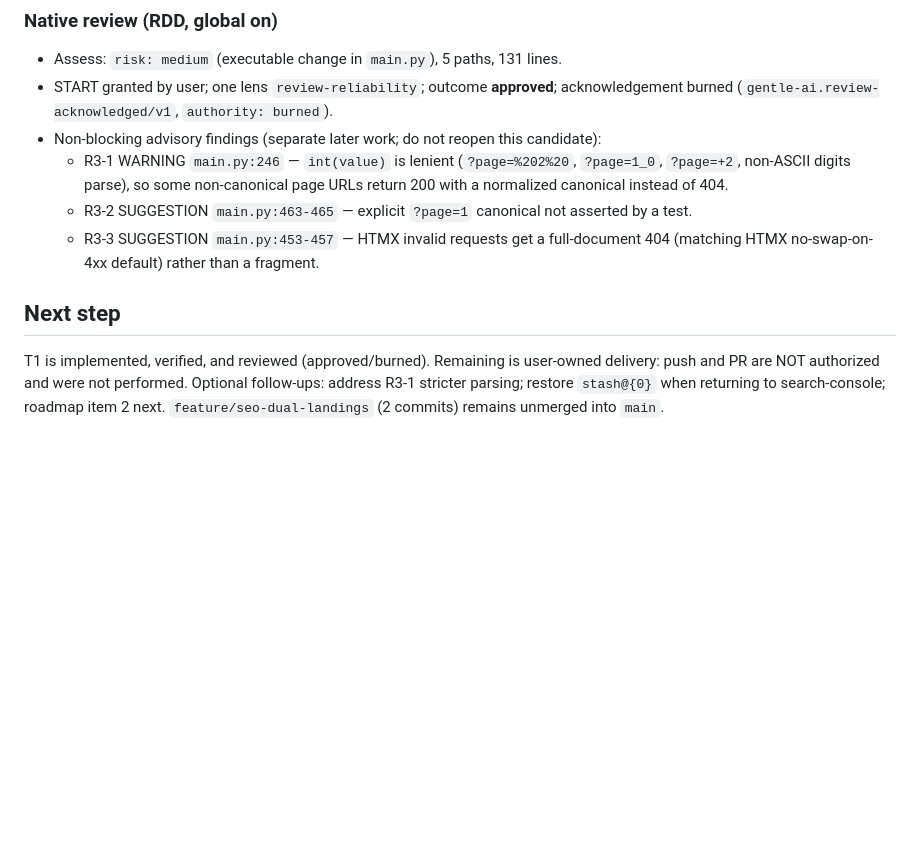
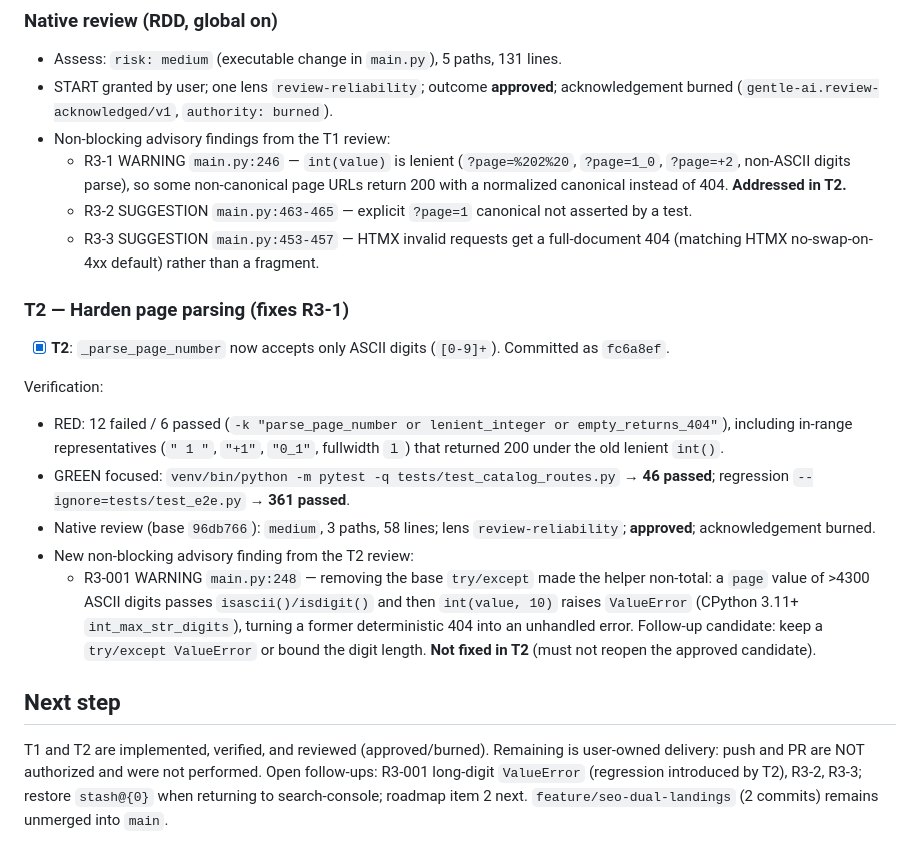
Before and after one commit to twiindan/regalame_app, a Markdown page: odd/tasks/seo-category-health.md, the part around the change. Rendered like a GitHub page; blank space fills up the shorter version.

Commit message:
docs(seo): record R3-1 strict-parsing fix and review

```diff
--- a/odd/tasks/seo-category-health.md
+++ b/odd/tasks/seo-category-health.md
@@ -113,11 +113,23 @@ Revert the T1 commit on `feature/seo-category-health`; delete the branch. `templ
 
 - Assess: `risk: medium` (executable change in `main.py`), 5 paths, 131 lines.
 - START granted by user; one lens `review-reliability`; outcome **approved**; acknowledgement burned (`gentle-ai.review-acknowledged/v1`, `authority: burned`).
-- Non-blocking advisory findings (separate later work; do not reopen this candidate):
-  - R3-1 WARNING `main.py:246` — `int(value)` is lenient (`?page=%202%20`, `?page=1_0`, `?page=+2`, non-ASCII digits parse), so some non-canonical page URLs return 200 with a normalized canonical instead of 404.
+- Non-blocking advisory findings from the T1 review:
+  - R3-1 WARNING `main.py:246` — `int(value)` is lenient (`?page=%202%20`, `?page=1_0`, `?page=+2`, non-ASCII digits parse), so some non-canonical page URLs return 200 with a normalized canonical instead of 404. **Addressed in T2.**
   - R3-2 SUGGESTION `main.py:463-465` — explicit `?page=1` canonical not asserted by a test.
   - R3-3 SUGGESTION `main.py:453-457` — HTMX invalid requests get a full-document 404 (matching HTMX no-swap-on-4xx default) rather than a fragment.
 
+### T2 — Harden page parsing (fixes R3-1)
+
+- [x] **T2**: `_parse_page_number` now accepts only ASCII digits (`[0-9]+`). Committed as `fc6a8ef`.
+
+Verification:
+
+- RED: 12 failed / 6 passed (`-k "parse_page_number or lenient_integer or empty_returns_404"`), including in-range representatives (`" 1 "`, `"+1"`, `"0_1"`, fullwidth `１`) that returned 200 under the old lenient `int()`.
+- GREEN focused: `venv/bin/python -m pytest -q tests/test_catalog_routes.py` → **46 passed**; regression `--ignore=tests/test_e2e.py` → **361 passed**.
+- Native review (base `96db766`): `medium`, 3 paths, 58 lines; lens `review-reliability`; **approved**; acknowledgement burned.
+- New non-blocking advisory finding from the T2 review:
+  - R3-001 WARNING `main.py:248` — removing the base `try/except` made the helper non-total: a `page` value of >4300 ASCII digits passes `isascii()/isdigit()` and then `int(value, 10)` raises `ValueError` (CPython 3.11+ `int_max_str_digits`), turning a former deterministic 404 into an unhandled error. Follow-up candidate: keep a `try/except ValueError` or bound the digit length. **Not fixed in T2** (must not reopen the approved candidate).
+
 ## Next step
 
-T1 is implemented, verified, and reviewed (approved/burned). Remaining is user-owned delivery: push and PR are NOT authorized and were not performed. Optional follow-ups: address R3-1 stricter parsing; restore `stash@{0}` when returning to search-console; roadmap item 2 next. `feature/seo-dual-landings` (2 commits) remains unmerged into `main`.
+T1 and T2 are implemented, verified, and reviewed (approved/burned). Remaining is user-owned delivery: push and PR are NOT authorized and were not performed. Open follow-ups: R3-001 long-digit `ValueError` (regression introduced by T2), R3-2, R3-3; restore `stash@{0}` when returning to search-console; roadmap item 2 next. `feature/seo-dual-landings` (2 commits) remains unmerged into `main`.
```
